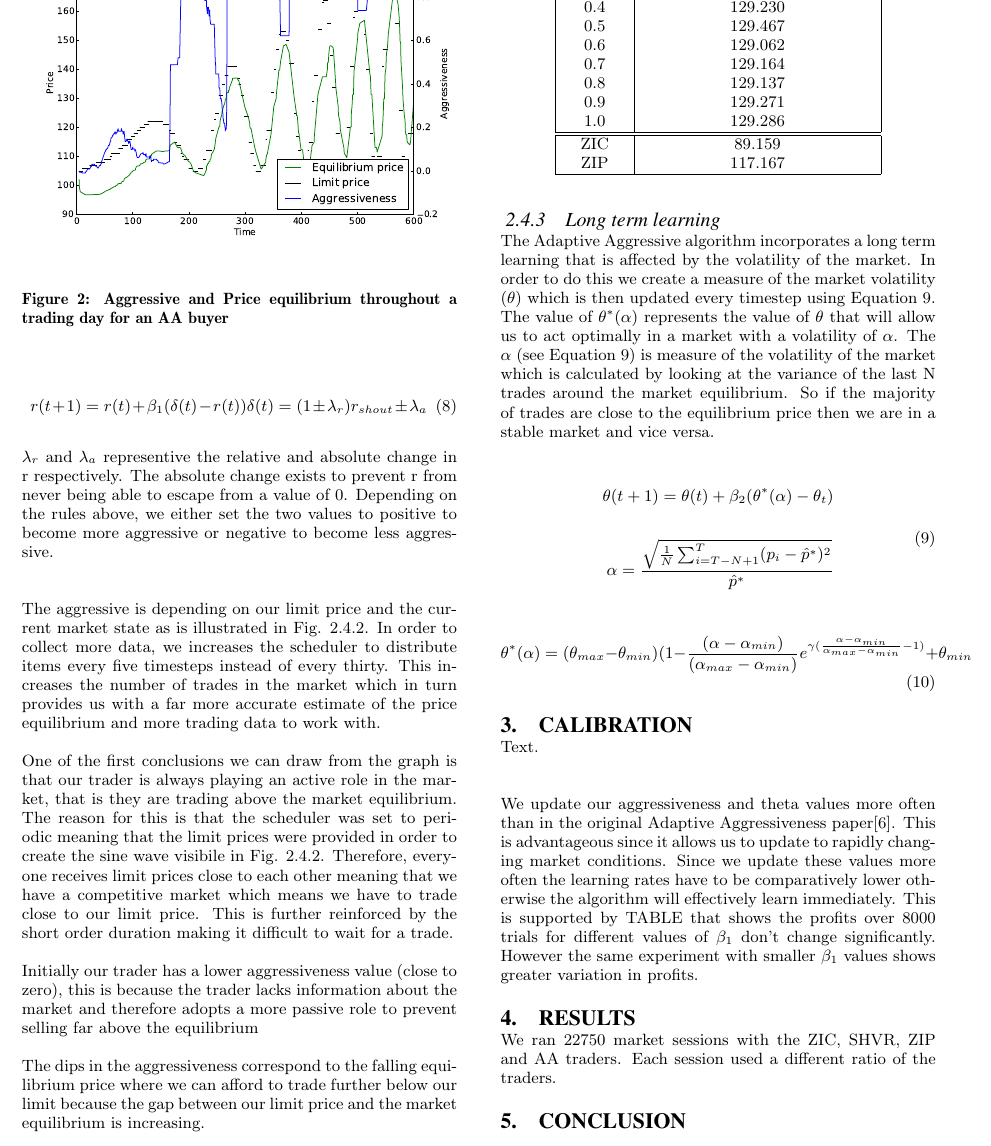
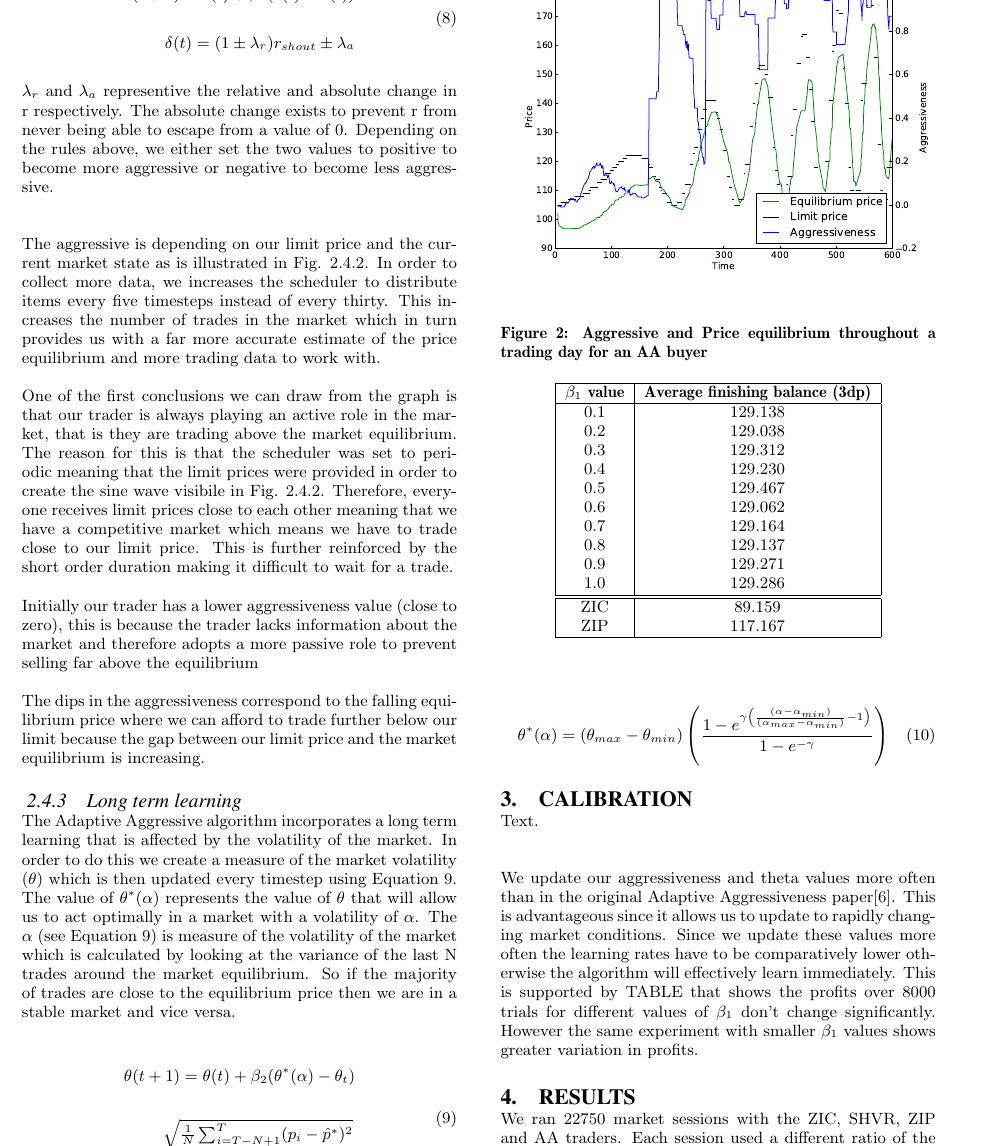
Before and after one commit to jonsim/uob_algo-report, a LaTeX paper (algo_report.tex): part of page 4 of 5, cut at the place of the change. Compiled offline with pdfLaTeX.

Commit message:
Fixed theta equation

```diff
--- a/algo_report.tex
+++ b/algo_report.tex
@@ -358,9 +358,11 @@ if (trade occurs at price q)\\
 else if ($\tau \leq o_bid$) be more aggressive ( our price too high)
 
 \begin{equation}
-r(t+1) = r(t) + \beta_1(\delta(t) - r(t))\\\delta(t) = (1 \pm
-\lambda_r)r_{shout} \pm \lambda_a
 \label{updateaggressive}
+\begin{split}
+r(t+1) = r(t) + \beta_1(\delta(t) - r(t))\\\\
+\delta(t) = (1 \pm \lambda_r)r_{shout} \pm \lambda_a
+\end{split}
 \end{equation}
 
 $\lambda_r$ and $\lambda_a$ representive the relative and absolute change in
@@ -425,8 +427,8 @@ a stable market and vice versa.
 
 \begin{equation}
 \theta^*(\alpha) = (\theta_{max}-\theta_{min})
-(1-\frac{(\alpha-\alpha_{min})}{(\alpha_{max} -\alpha_{min})}e^{\gamma(
-\frac{\alpha-\alpha_{min}}{\alpha_{max}-\alpha_{min}}-1)} + \theta_{min}
+\left(\frac{1-e^{\gamma\left(\frac{(\alpha-\alpha_{min})}{(\alpha_{max}
+-\alpha_{min})}-1\right)}}{1-e^{-\gamma}}\right)
 \label{thetastar}
 \end{equation}
 
```
